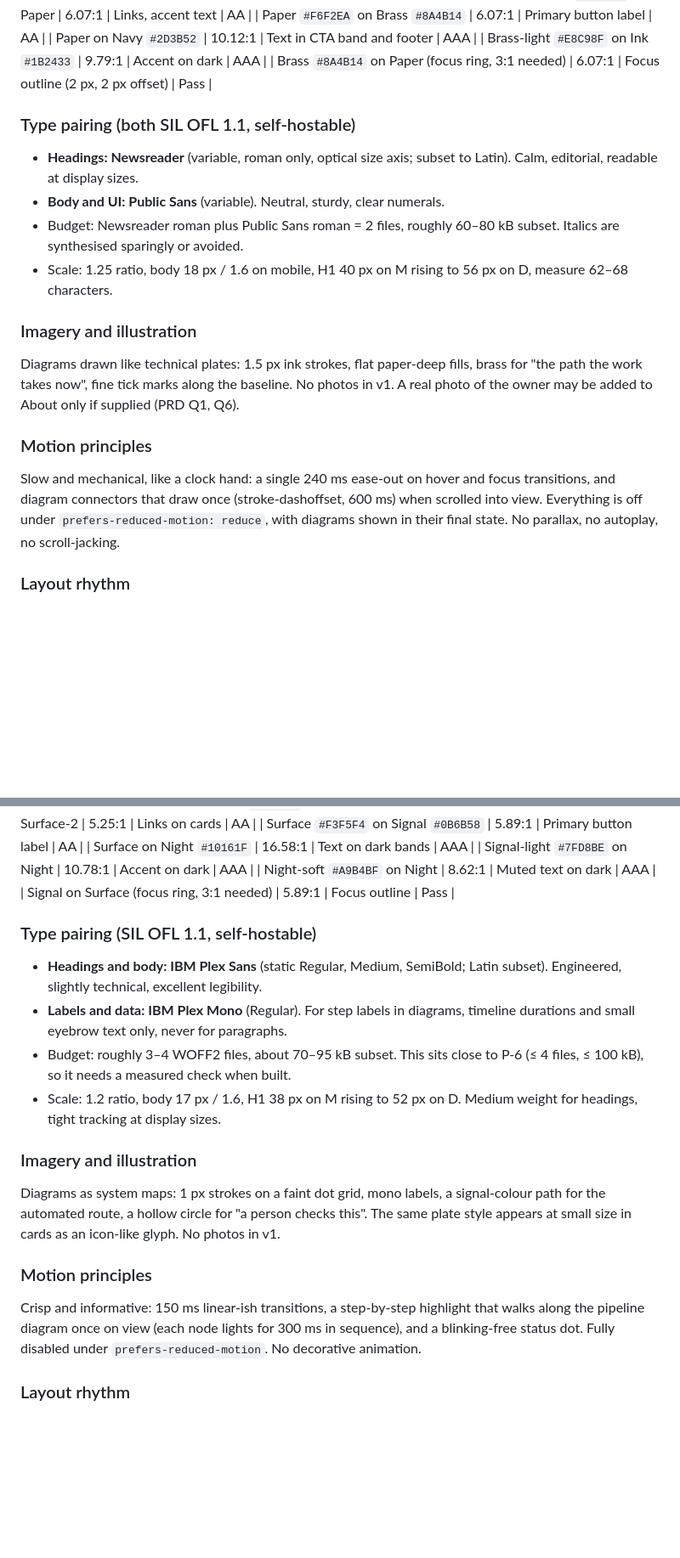
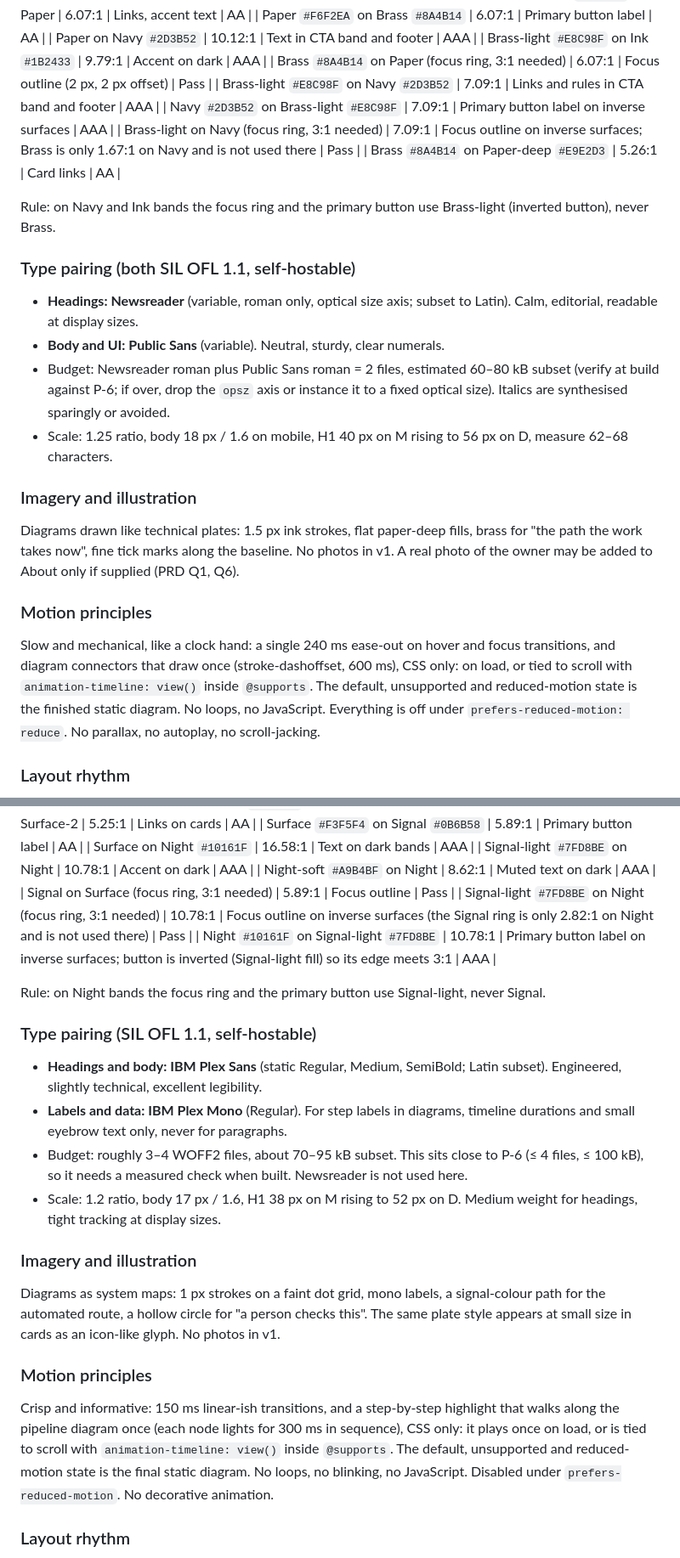
Before and after one commit to clockvane/website, a Markdown page: docs/design/visual-directions.md, 2 parts joined by grey strips. Shown at 85% size. GitHub-like rendering; blank space fills up the shorter version.

Commit message:
docs(design): fix inverse-surface contrast, CSS-only motion, notes
Agent-Role: ux-designer

Co-Authored-By: Claude Sonnet 5.5 <noreply@anthropic.com>

```diff
--- a/docs/design/visual-directions.md
+++ b/docs/design/visual-directions.md
@@ -45,18 +45,24 @@ Contrast (WCAG 2.2 AA: 4.5:1 normal text, 3:1 large text and UI components):
 | Paper on Navy `#2D3B52` | 10.12:1 | Text in CTA band and footer | AAA |
 | Brass-light `#E8C98F` on Ink `#1B2433` | 9.79:1 | Accent on dark | AAA |
 | Brass `#8A4B14` on Paper (focus ring, 3:1 needed) | 6.07:1 | Focus outline (2 px, 2 px offset) | Pass |
+| Brass-light `#E8C98F` on Navy `#2D3B52` | 7.09:1 | Links and rules in CTA band and footer | AAA |
+| Navy `#2D3B52` on Brass-light `#E8C98F` | 7.09:1 | Primary button label on inverse surfaces | AAA |
+| Brass-light on Navy (focus ring, 3:1 needed) | 7.09:1 | Focus outline on inverse surfaces; Brass is only 1.67:1 on Navy and is not used there | Pass |
+| Brass `#8A4B14` on Paper-deep `#E9E2D3` | 5.26:1 | Card links | AA |
+
+Rule: on Navy and Ink bands the focus ring and the primary button use Brass-light (inverted button), never Brass.
 
 ### Type pairing (both SIL OFL 1.1, self-hostable)
 - **Headings: Newsreader** (variable, roman only, optical size axis; subset to Latin). Calm, editorial, readable at display sizes.
 - **Body and UI: Public Sans** (variable). Neutral, sturdy, clear numerals.
-- Budget: Newsreader roman plus Public Sans roman = 2 files, roughly 60–80 kB subset. Italics are synthesised sparingly or avoided.
+- Budget: Newsreader roman plus Public Sans roman = 2 files, estimated 60–80 kB subset (verify at build against P-6; if over, drop the `opsz` axis or instance it to a fixed optical size). Italics are synthesised sparingly or avoided.
 - Scale: 1.25 ratio, body 18 px / 1.6 on mobile, H1 40 px on M rising to 56 px on D, measure 62–68 characters.
 
 ### Imagery and illustration
 Diagrams drawn like technical plates: 1.5 px ink strokes, flat paper-deep fills, brass for "the path the work takes now", fine tick marks along the baseline. No photos in v1. A real photo of the owner may be added to About only if supplied (PRD Q1, Q6).
 
 ### Motion principles
-Slow and mechanical, like a clock hand: a single 240 ms ease-out on hover and focus transitions, and diagram connectors that draw once (stroke-dashoffset, 600 ms) when scrolled into view. Everything is off under `prefers-reduced-motion: reduce`, with diagrams shown in their final state. No parallax, no autoplay, no scroll-jacking.
+Slow and mechanical, like a clock hand: a single 240 ms ease-out on hover and focus transitions, and diagram connectors that draw once (stroke-dashoffset, 600 ms), CSS only: on load, or tied to scroll with `animation-timeline: view()` inside `@supports`. The default, unsupported and reduced-motion state is the finished static diagram. No loops, no JavaScript. Everything is off under `prefers-reduced-motion: reduce`. No parallax, no autoplay, no scroll-jacking.
 
 ### Layout rhythm
 Generous vertical space (96 px section padding on D, 56 px on M), a 12-column grid with the text column held to 8 columns and diagrams allowed to breathe wider. Sections alternate paper and paper-deep; thin tick-mark rules separate them. Corner radius small (4 px). Cards use a 1 px border rather than shadow.
@@ -123,18 +129,22 @@ Contrast:
 | Signal-light `#7FD8BE` on Night | 10.78:1 | Accent on dark | AAA |
 | Night-soft `#A9B4BF` on Night | 8.62:1 | Muted text on dark | AAA |
 | Signal on Surface (focus ring, 3:1 needed) | 5.89:1 | Focus outline | Pass |
+| Signal-light `#7FD8BE` on Night (focus ring, 3:1 needed) | 10.78:1 | Focus outline on inverse surfaces (the Signal ring is only 2.82:1 on Night and is not used there) | Pass |
+| Night `#10161F` on Signal-light `#7FD8BE` | 10.78:1 | Primary button label on inverse surfaces; button is inverted (Signal-light fill) so its edge meets 3:1 | AAA |
+
+Rule: on Night bands the focus ring and the primary button use Signal-light, never Signal.
 
 ### Type pairing (SIL OFL 1.1, self-hostable)
 - **Headings and body: IBM Plex Sans** (static Regular, Medium, SemiBold; Latin subset). Engineered, slightly technical, excellent legibility.
 - **Labels and data: IBM Plex Mono** (Regular). For step labels in diagrams, timeline durations and small eyebrow text only, never for paragraphs.
-- Budget: roughly 3–4 WOFF2 files, about 70–95 kB subset. This sits close to P-6 (≤ 4 files, ≤ 100 kB), so it needs a measured check when built.
+- Budget: roughly 3–4 WOFF2 files, about 70–95 kB subset. This sits close to P-6 (≤ 4 files, ≤ 100 kB), so it needs a measured check when built. Newsreader is not used here.
 - Scale: 1.2 ratio, body 17 px / 1.6, H1 38 px on M rising to 52 px on D. Medium weight for headings, tight tracking at display sizes.
 
 ### Imagery and illustration
 Diagrams as system maps: 1 px strokes on a faint dot grid, mono labels, a signal-colour path for the automated route, a hollow circle for "a person checks this". The same plate style appears at small size in cards as an icon-like glyph. No photos in v1.
 
 ### Motion principles
-Crisp and informative: 150 ms linear-ish transitions, a step-by-step highlight that walks along the pipeline diagram once on view (each node lights for 300 ms in sequence), and a blinking-free status dot. Fully disabled under `prefers-reduced-motion`. No decorative animation.
+Crisp and informative: 150 ms linear-ish transitions, and a step-by-step highlight that walks along the pipeline diagram once (each node lights for 300 ms in sequence), CSS only: it plays once on load, or is tied to scroll with `animation-timeline: view()` inside `@supports`. The default, unsupported and reduced-motion state is the final static diagram. No loops, no blinking, no JavaScript. Disabled under `prefers-reduced-motion`. No decorative animation.
 
 ### Layout rhythm
 Tighter and more modular than A: an 8 px base grid, 80 px section padding on D and 48 px on M, content in visible module cards (8 px radius, 1 px border, no shadow). Light and Night bands alternate once on the page (closing CTA and footer are Night). Hero is split left text, right diagram, with the mono eyebrow above the H1.
```
Also changed, not shown: other parts of docs/design/visual-directions.md (+3 -3 lines).
